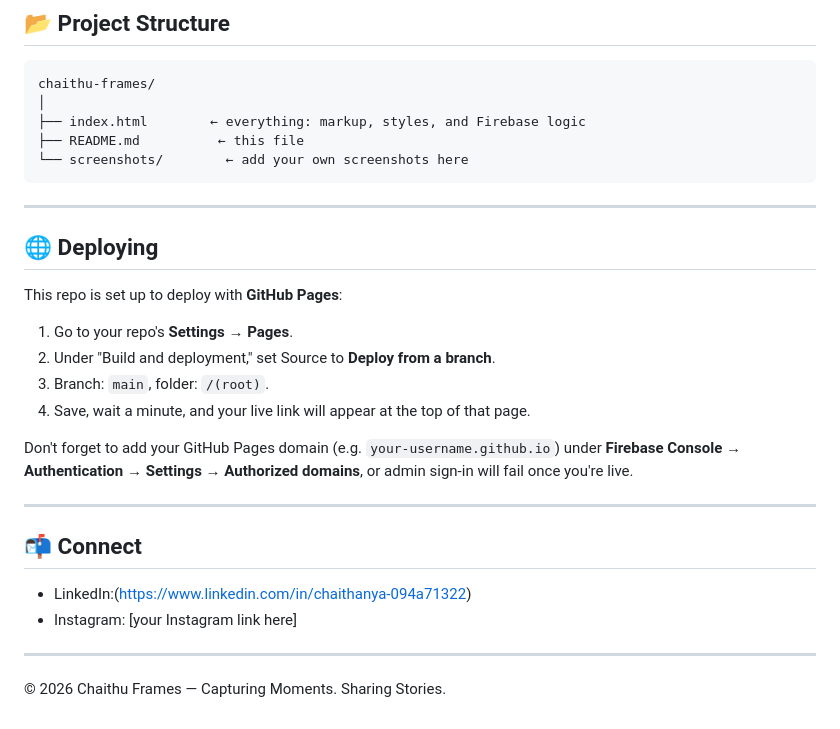
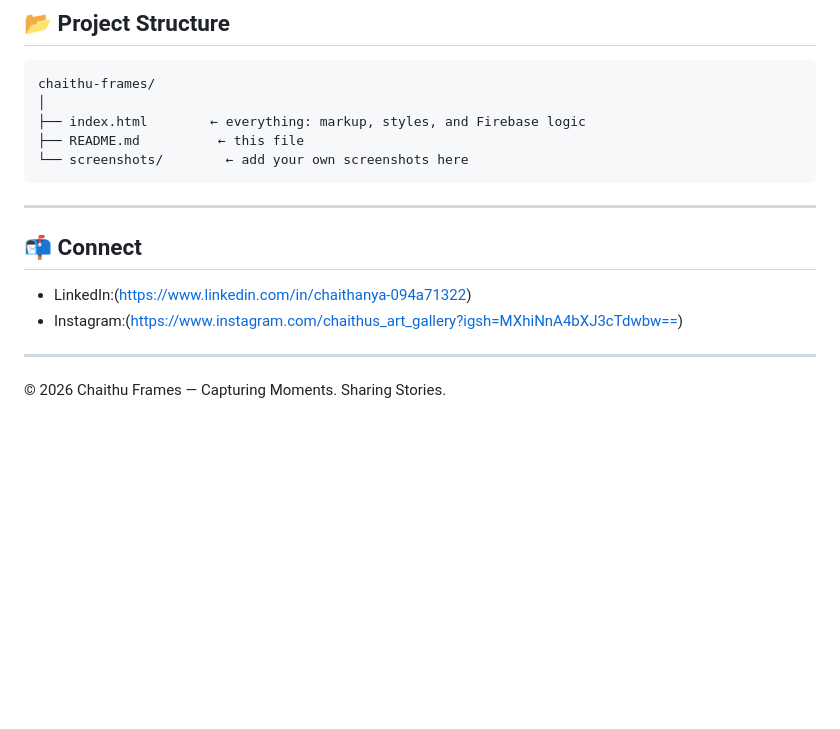
Before and after one commit to Chaithanya8861/Chaithu-frames, a Markdown page: README.md, the part around the change. Drawn GitHub-style; blank space fills up the shorter version.

````diff
--- a/README.md
+++ b/README.md
@@ -86,26 +86,13 @@ chaithu-frames/
 └── screenshots/        ← add your own screenshots here
 ```
 
----
-
-## 🌐 Deploying
-
-This repo is set up to deploy with **GitHub Pages**:
-
-1. Go to your repo's **Settings → Pages**.
-2. Under "Build and deployment," set Source to **Deploy from a branch**.
-3. Branch: `main`, folder: `/(root)`.
-4. Save, wait a minute, and your live link will appear at the top of that page.
-
-Don't forget to add your GitHub Pages domain (e.g. `your-username.github.io`) under **Firebase Console → Authentication → Settings → Authorized domains**, or admin sign-in will fail once you're live.
 
 ---
 
 ## 📬 Connect
 
 - LinkedIn:(https://www.linkedin.com/in/chaithanya-094a71322)
-- Instagram: [your Instagram link here]
-
+- Instagram:(https://www.instagram.com/chaithus_art_gallery?igsh=MXhiNnA4bXJ3cTdwbw==)
 ---
 
 © 2026 Chaithu Frames — Capturing Moments. Sharing Stories.
````
